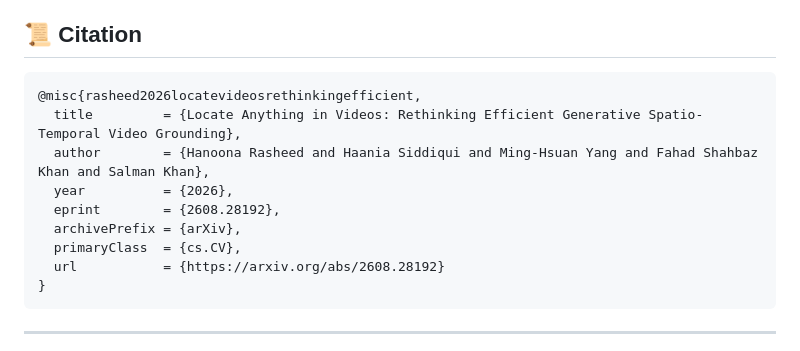
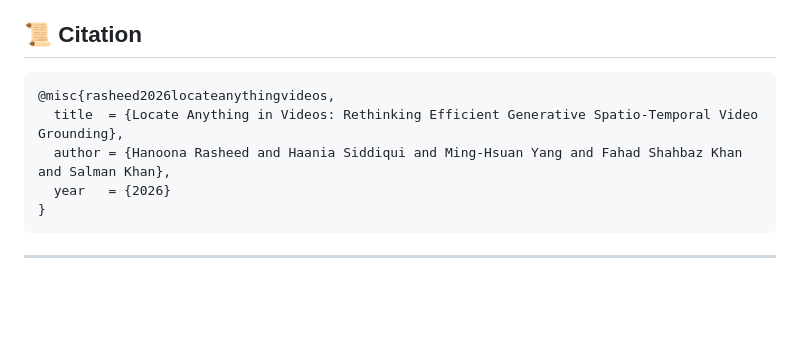
Before and after one commit to mbzuai-oryx/ParallelTubeDecoding, a Markdown page: README.md, the part around one of its changes. GitHub-like rendering; blank space fills up the shorter version.

Commit message:
Revert "Update paper link and arXiv citation"
This reverts commit 0fcf2ae66d3095af23d0669115a552644bda3cd0.

````diff
--- a/README.md
+++ b/README.md
@@ -164,14 +164,10 @@ This codebase is built on [Qwen-VL-Series-Finetune](https://github.com/2U1/Qwen-
 ## 📜 Citation
 
 ```bibtex
-@misc{rasheed2026locatevideosrethinkingefficient,
-  title         = {Locate Anything in Videos: Rethinking Efficient Generative Spatio-Temporal Video Grounding},
-  author        = {Hanoona Rasheed and Haania Siddiqui and Ming-Hsuan Yang and Fahad Shahbaz Khan and Salman Khan},
-  year          = {2026},
-  eprint        = {2608.28192},
-  archivePrefix = {arXiv},
-  primaryClass  = {cs.CV},
-  url           = {https://arxiv.org/abs/2608.28192}
+@misc{rasheed2026locateanythingvideos,
+  title  = {Locate Anything in Videos: Rethinking Efficient Generative Spatio-Temporal Video Grounding},
+  author = {Hanoona Rasheed and Haania Siddiqui and Ming-Hsuan Yang and Fahad Shahbaz Khan and Salman Khan},
+  year   = {2026}
 }
 ```
 
````
Also changed, not shown: other parts of README.md (+1 -1 lines).
